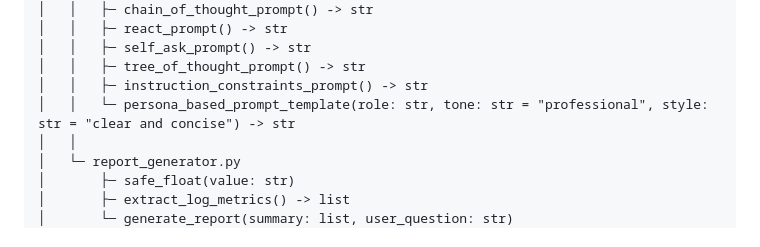
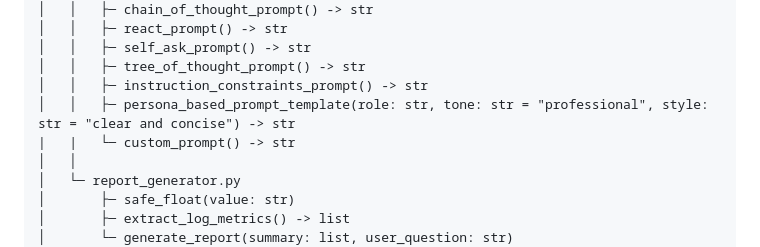
Before and after one commit to MONARCH1108/llm-labs, a Markdown page: README.md, the part around the change. GitHub-like rendering.

Commit message:
updated read.me

```diff
--- a/README.md
+++ b/README.md
@@ -48,7 +48,8 @@ LLM_Labs_V1/
 │   │   ├─ self_ask_prompt() -> str
 │   │   ├─ tree_of_thought_prompt() -> str
 │   │   ├─ instruction_constraints_prompt() -> str
-│   │   └─ persona_based_prompt_template(role: str, tone: str = "professional", style: str = "clear and concise") -> str
+│   │   ├─ persona_based_prompt_template(role: str, tone: str = "professional", style: str = "clear and concise") -> str
+|   |   └─ custom_prompt() -> str
 │   │
 │   └─ report_generator.py
 │       ├─ safe_float(value: str)
```
